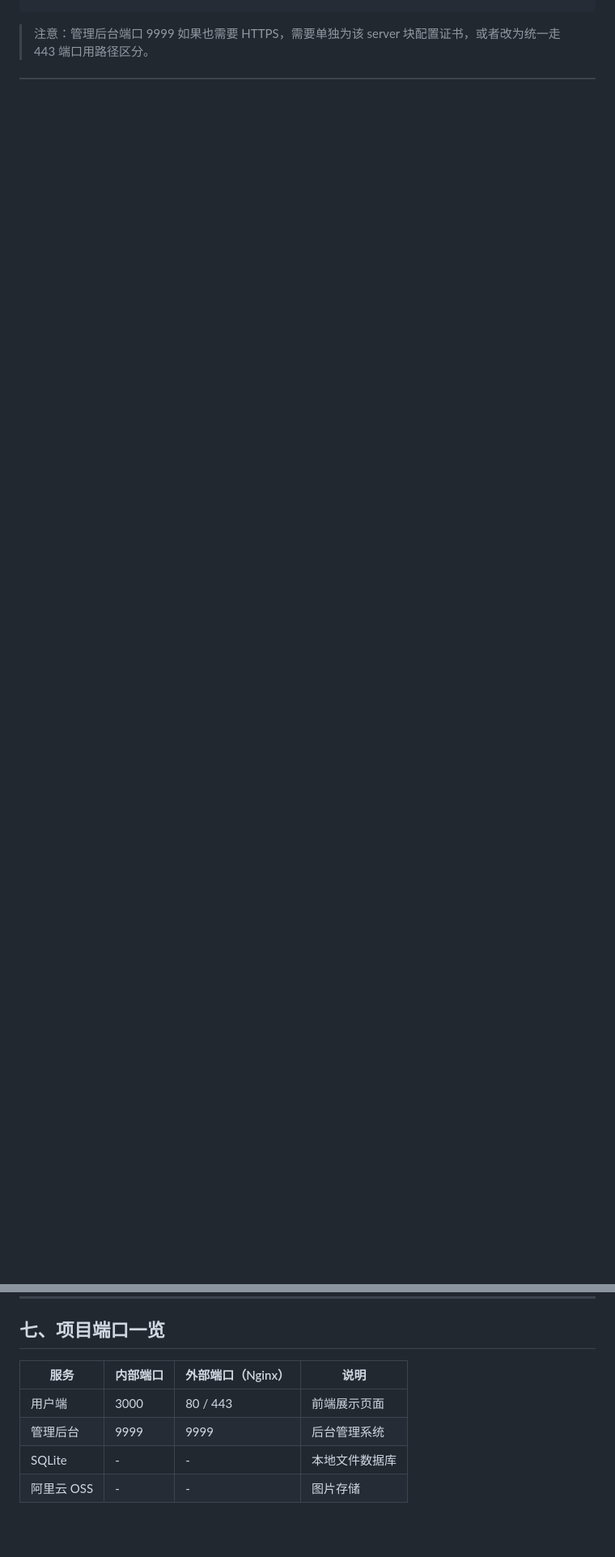
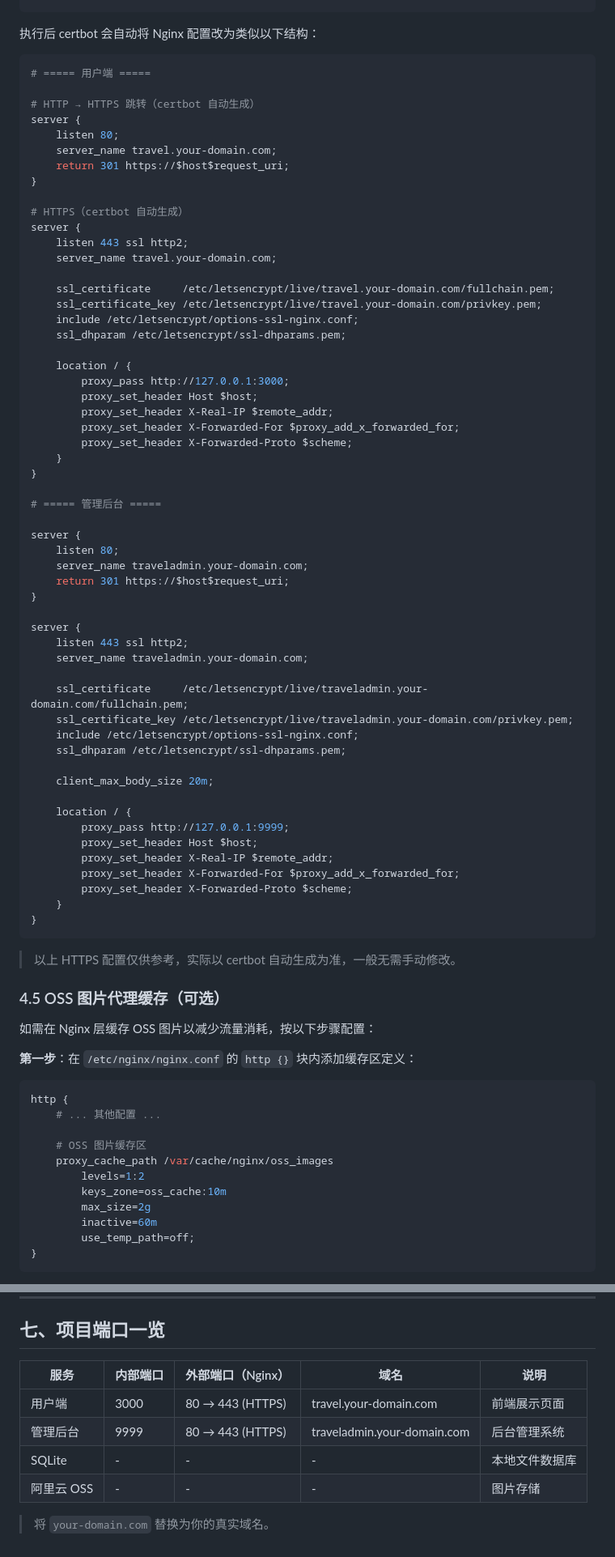
Before and after one commit to 374564448/TravelAlbum, a Markdown page: DEPLOY.md, 2 parts joined by grey strips. Shown at 81% size. GitHub-like rendering; blank space fills up the shorter version.

````diff
--- a/DEPLOY.md
+++ b/DEPLOY.md
@@ -307,4 +303,85 @@ sudo certbot --nginx -d travel.example.com
 sudo certbot renew --dry-run
 ```
 
-> 注意：管理后台端口 9999 如果也需要 HTTPS，需要单独为该 server 块配置证书，或者改为统一走 443 端口用路径区分。
+执行后 certbot 会自动将 Nginx 配置改为类似以下结构：
+
+```nginx
+# ===== 用户端 =====
+
+# HTTP → HTTPS 跳转（certbot 自动生成）
+server {
+    listen 80;
+    server_name travel.your-domain.com;
+    return 301 https://$host$request_uri;
+}
+
+# HTTPS（certbot 自动生成）
+server {
+    listen 443 ssl http2;
+    server_name travel.your-domain.com;
+
+    ssl_certificate     /etc/letsencrypt/live/travel.your-domain.com/fullchain.pem;
+    ssl_certificate_key /etc/letsencrypt/live/travel.your-domain.com/privkey.pem;
+    include /etc/letsencrypt/options-ssl-nginx.conf;
+    ssl_dhparam /etc/letsencrypt/ssl-dhparams.pem;
+
+    location / {
+        proxy_pass http://127.0.0.1:3000;
+        proxy_set_header Host $host;
+        proxy_set_header X-Real-IP $remote_addr;
+        proxy_set_header X-Forwarded-For $proxy_add_x_forwarded_for;
+        proxy_set_header X-Forwarded-Proto $scheme;
+    }
+}
+
+# ===== 管理后台 =====
+
+server {
+    listen 80;
+    server_name traveladmin.your-domain.com;
+    return 301 https://$host$request_uri;
+}
+
+server {
+    listen 443 ssl http2;
+    server_name traveladmin.your-domain.com;
+
+    ssl_certificate     /etc/letsencrypt/live/traveladmin.your-domain.com/fullchain.pem;
+    ssl_certificate_key /etc/letsencrypt/live/traveladmin.your-domain.com/privkey.pem;
+    include /etc/letsencrypt/options-ssl-nginx.conf;
+    ssl_dhparam /etc/letsencrypt/ssl-dhparams.pem;
+
+    client_max_body_size 20m;
+
+    location / {
+        proxy_pass http://127.0.0.1:9999;
+        proxy_set_header Host $host;
+        proxy_set_header X-Real-IP $remote_addr;
+        proxy_set_header X-Forwarded-For $proxy_add_x_forwarded_for;
+        proxy_set_header X-Forwarded-Proto $scheme;
+    }
+}
+```
+
+> 以上 HTTPS 配置仅供参考，实际以 certbot 自动生成为准，一般无需手动修改。
+
+### 4.5 OSS 图片代理缓存（可选）
+
+如需在 Nginx 层缓存 OSS 图片以减少流量消耗，按以下步骤配置：
+
+**第一步**：在 `/etc/nginx/nginx.conf` 的 `http {}` 块内添加缓存区定义：
+
+```nginx
+http {
+    # ... 其他配置 ...
+
+    # OSS 图片缓存区
+    proxy_cache_path /var/cache/nginx/oss_images
+        levels=1:2
+        keys_zone=oss_cache:10m
+        max_size=2g
+        inactive=60m
+        use_temp_path=off;
+}
+```
+
@@ -396,9 +510,11 @@ node -e "
 
 ## 七、项目端口一览
 
-| 服务 | 内部端口 | 外部端口（Nginx） | 说明 |
-|------|---------|-------------------|------|
-| 用户端 | 3000 | 80 / 443 | 前端展示页面 |
-| 管理后台 | 9999 | 9999 | 后台管理系统 |
-| SQLite | - | - | 本地文件数据库 |
-| 阿里云 OSS | - | - | 图片存储 |
+| 服务 | 内部端口 | 外部端口（Nginx） | 域名 | 说明 |
+|------|---------|-------------------|------|------|
+| 用户端 | 3000 | 80 → 443 (HTTPS) | travel.your-domain.com | 前端展示页面 |
+| 管理后台 | 9999 | 80 → 443 (HTTPS) | traveladmin.your-domain.com | 后台管理系统 |
+| SQLite | - | - | - | 本地文件数据库 |
+| 阿里云 OSS | - | - | - | 图片存储 |
+
+> 将 `your-domain.com` 替换为你的真实域名。
````
Also changed, not shown: other parts of DEPLOY.md (+76 -43 lines).
